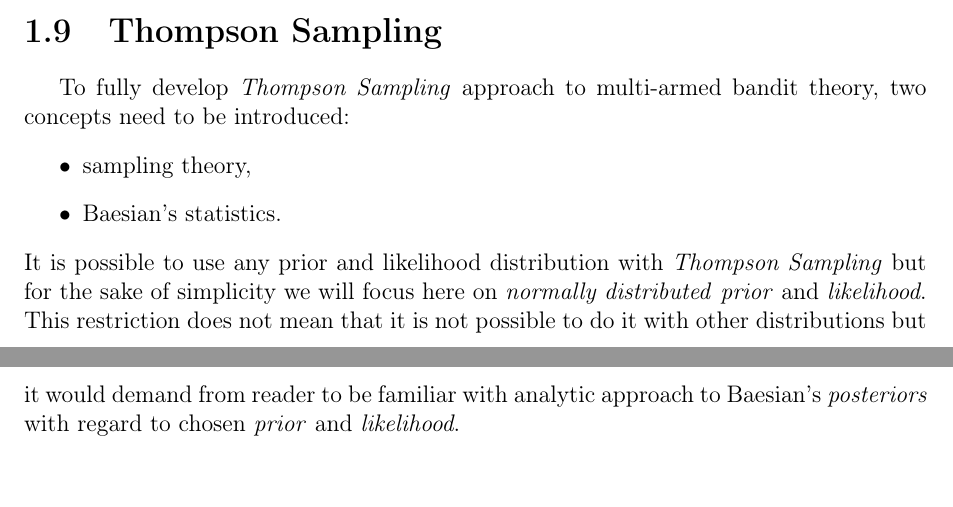
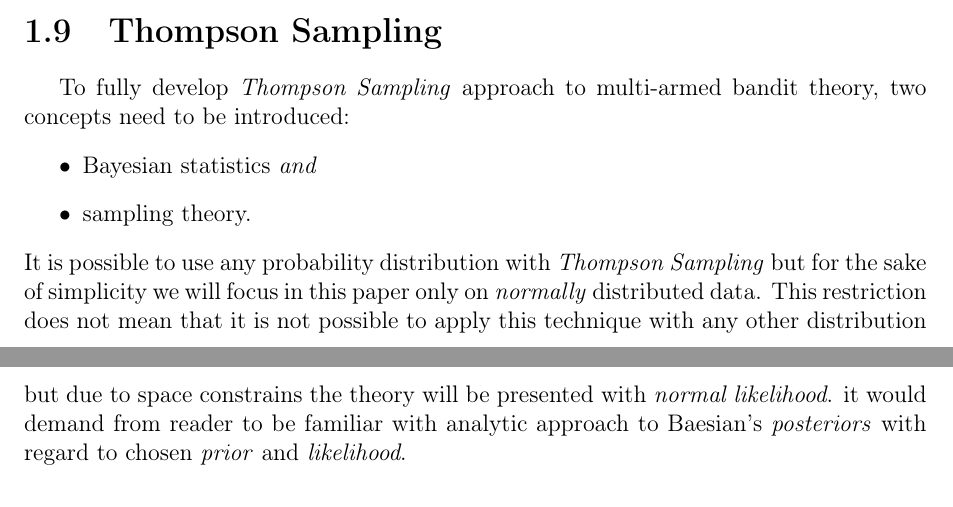
Before and after one commit to MyMEng/MAB, a LaTeX thesis (dissertation.tex): two parts of pages 10 and 11 of 14, joined at a grey line, cut so that both start at the same text. Compiled offline with pdfLaTeX.

Commit message:
What goes

```diff
--- a/dissertation.tex
+++ b/dissertation.tex
@@ -278,10 +278,11 @@ As all the rest of methods is well described in literature and they were main su
 \section{Thompson Sampling\label{sec:thompsonsampling}}
 To fully develop \emph{Thompson Sampling} approach to multi-armed bandit theory, two concepts need to be introduced:
 \begin{itemize}
-\item sampling theory,
-\item Baesian's statistics.
+\item Bayesian statistics \emph{and}
+\item sampling theory.
 \end{itemize}
-It is possible to use any prior and likelihood distribution with \emph{Thompson Sampling} but for the sake of simplicity we will focus here on \emph{normally distributed} \textit{prior} and \textit{likelihood}. This restriction does not mean that it is not possible to do it with other distributions but it would demand from reader to be familiar with analytic approach to Baesian's \emph{posteriors} with regard to chosen \emph{prior} and \emph{likelihood}.
+It is possible to use any probability distribution with \emph{Thompson Sampling} but for the sake of simplicity we will focus in this paper only on \emph{normally} distributed data. This restriction does not mean that it is not possible to apply this technique with any other distribution but due to space constrains the theory will be presented with \emph{normal likelihood}.
+ it would demand from reader to be familiar with analytic approach to Baesian's \emph{posteriors} with regard to chosen \emph{prior} and \emph{likelihood}.
 
 
 %  x   <- seq(5,15,length=1000)
```
Also changed, not shown: dissertation.tex (5 more changed lines).
